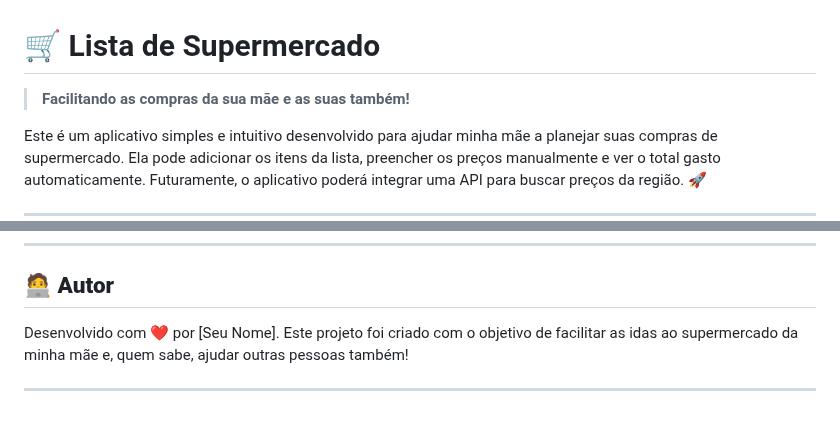
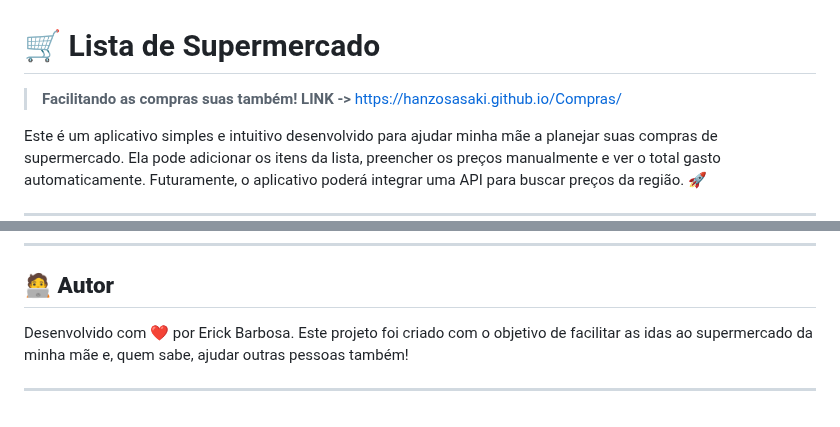
Before and after one commit to HanzoSasaki/Compras, a Markdown page: README.md, 2 parts joined by grey strips. Drawn GitHub-style.

```diff
--- a/README.md
+++ b/README.md
@@ -1,7 +1,8 @@
 
 # 🛒 Lista de Supermercado
 
-> **Facilitando as compras da sua mãe e as suas também!**
+> **Facilitando as compras  suas também!**
+**LINK ->** https://hanzosasaki.github.io/Compras/
 
 Este é um aplicativo simples e intuitivo desenvolvido para ajudar minha mãe a planejar suas compras de supermercado. Ela pode adicionar os itens da lista, preencher os preços manualmente e ver o total gasto automaticamente. Futuramente, o aplicativo poderá integrar uma API para buscar preços da região. 🚀
 
@@ -99,6 +100,6 @@ Sinta-se à vontade para contribuir com melhorias! Basta seguir os passos:
 
 ## 🧑‍💻 **Autor**
 
-Desenvolvido com ❤️ por [Seu Nome]. Este projeto foi criado com o objetivo de facilitar as idas ao supermercado da minha mãe e, quem sabe, ajudar outras pessoas também!
+Desenvolvido com ❤️ por Erick Barbosa. Este projeto foi criado com o objetivo de facilitar as idas ao supermercado da minha mãe e, quem sabe, ajudar outras pessoas também!
 
 ---
```
